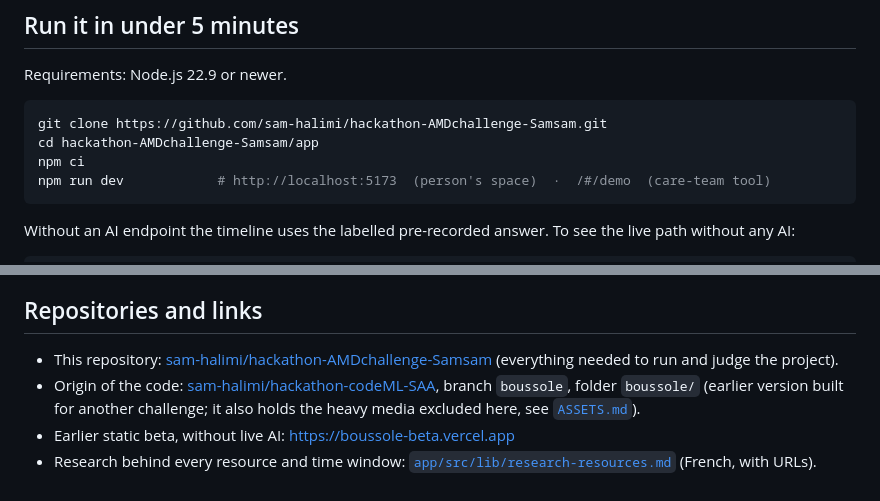
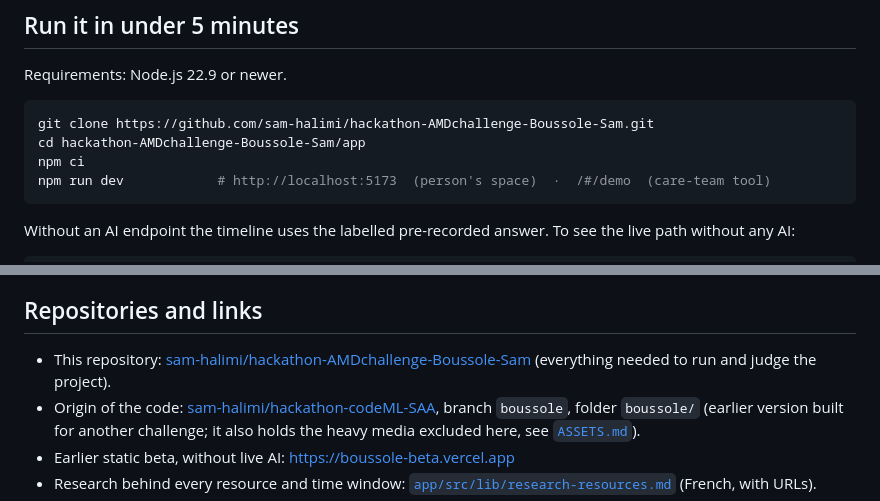
Before and after one commit to sam-halimi/hackathon-AMDchallenge-Boussole-Sam, a Markdown page: README.md, 2 parts joined by grey strips. GitHub-like rendering.

Commit message:
Rename repository to hackathon-AMDchallenge-Boussole-Sam (team Boussole-Sam)
Co-Authored-By: Claude Opus 5.5 <noreply@anthropic.com>

````diff
--- a/README.md
+++ b/README.md
@@ -126,8 +126,8 @@ Full details: [`SAFETY.md`](SAFETY.md).
 Requirements: Node.js 22.9 or newer.
 
 ```bash
-git clone https://github.com/sam-halimi/hackathon-AMDchallenge-Samsam.git
-cd hackathon-AMDchallenge-Samsam/app
+git clone https://github.com/sam-halimi/hackathon-AMDchallenge-Boussole-Sam.git
+cd hackathon-AMDchallenge-Boussole-Sam/app
 npm ci
 npm run dev            # http://localhost:5173  (person's space)  ·  /#/demo  (care-team tool)
 ```
@@ -153,7 +153,7 @@ Other commands (in `app/`): `npm test` (pseudonymisation, rules, resources, guar
 
 ## Repositories and links
 
-- This repository: [sam-halimi/hackathon-AMDchallenge-Samsam](https://github.com/sam-halimi/hackathon-AMDchallenge-Samsam) (everything needed to run and judge the project).
+- This repository: [sam-halimi/hackathon-AMDchallenge-Boussole-Sam](https://github.com/sam-halimi/hackathon-AMDchallenge-Boussole-Sam) (everything needed to run and judge the project).
 - Origin of the code: [sam-halimi/hackathon-codeML-SAA](https://github.com/sam-halimi/hackathon-codeML-SAA/tree/boussole/boussole), branch `boussole`, folder `boussole/` (earlier version built for another challenge; it also holds the heavy media excluded here, see [`ASSETS.md`](ASSETS.md)).
 - Earlier static beta, without live AI: https://boussole-beta.vercel.app
 - Research behind every resource and time window: [`app/src/lib/research-resources.md`](app/src/lib/research-resources.md) (French, with URLs).
````
